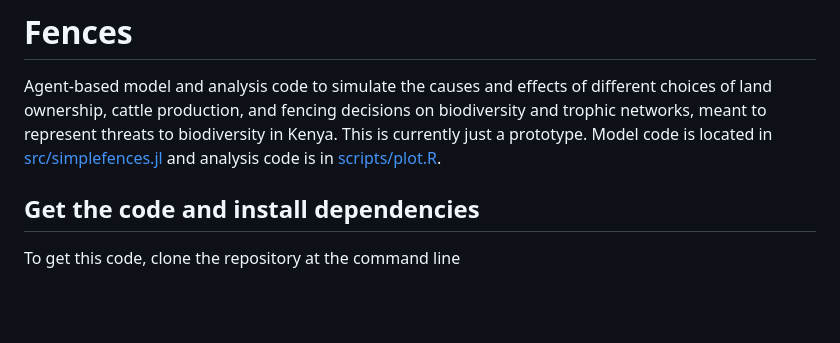
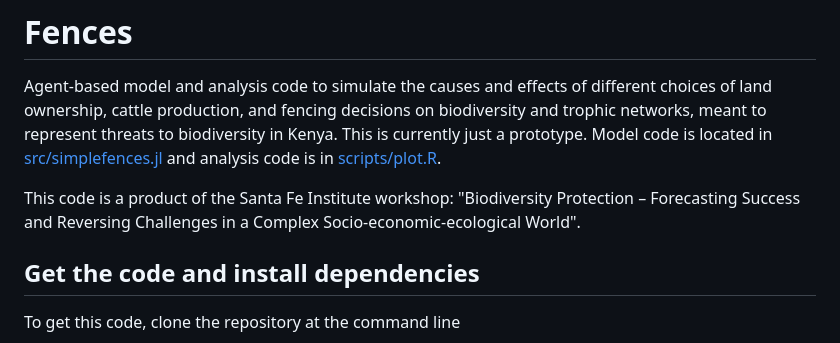
Before and after one commit to mt-digital/fences, a Markdown page: README.md, the part around the change. Drawn GitHub-style; blank space fills up the shorter version.

Commit message:
Update README.md with note about SFI workshop

```diff
--- a/README.md
+++ b/README.md
@@ -1,6 +1,8 @@
 # Fences
 
 Agent-based model and analysis code to simulate the causes and effects of different choices of land ownership, cattle production, and fencing decisions on biodiversity and trophic networks, meant to represent threats to biodiversity in Kenya. This is currently just a prototype. Model code is located in [src/simplefences.jl](src/simplefences.jl) and analysis code is in [scripts/plot.R](scripts/plot.R).
+
+This code is a product of the Santa Fe Institute workshop: "Biodiversity Protection – Forecasting Success and Reversing Challenges in a Complex Socio-economic-ecological World".
 
 ## Get the code and install dependencies
 
```
